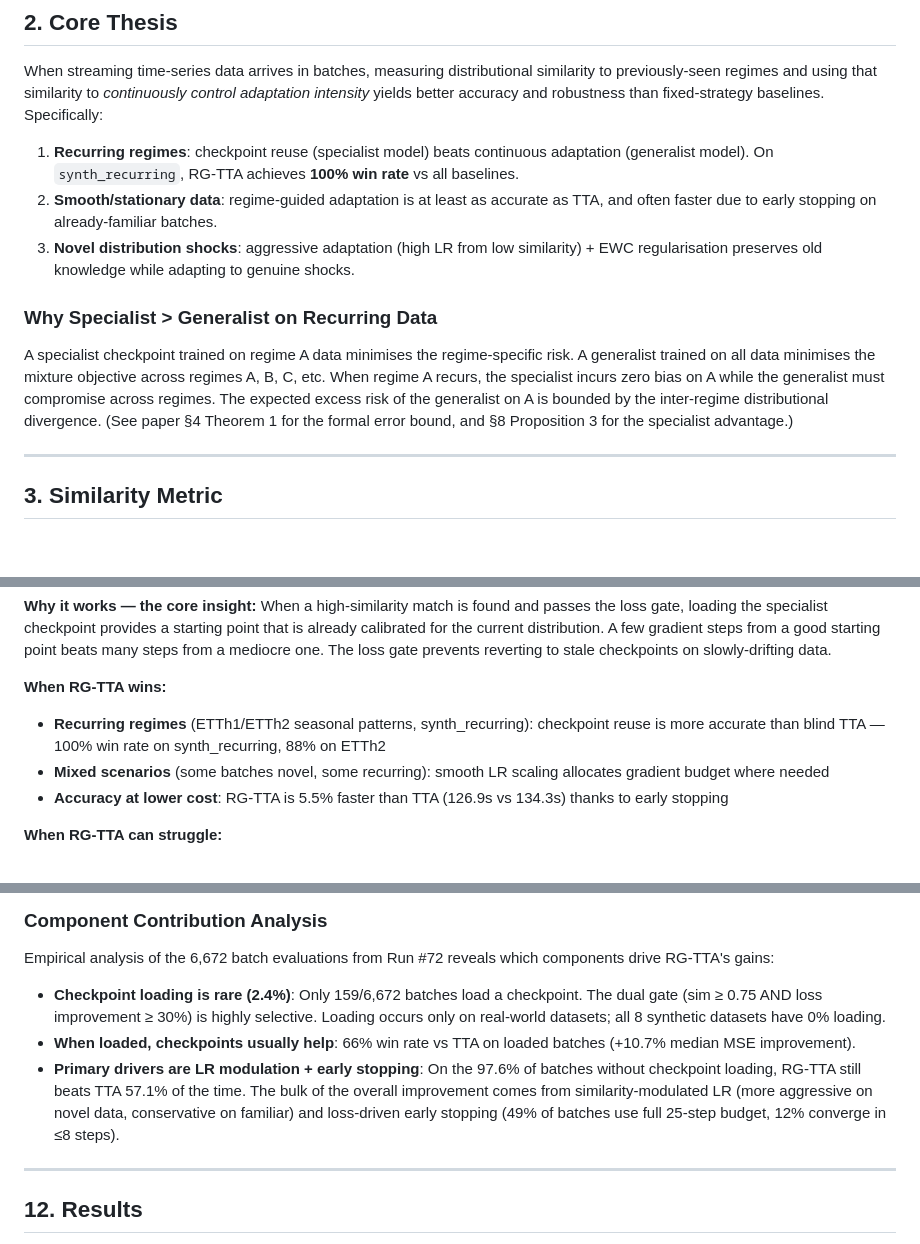
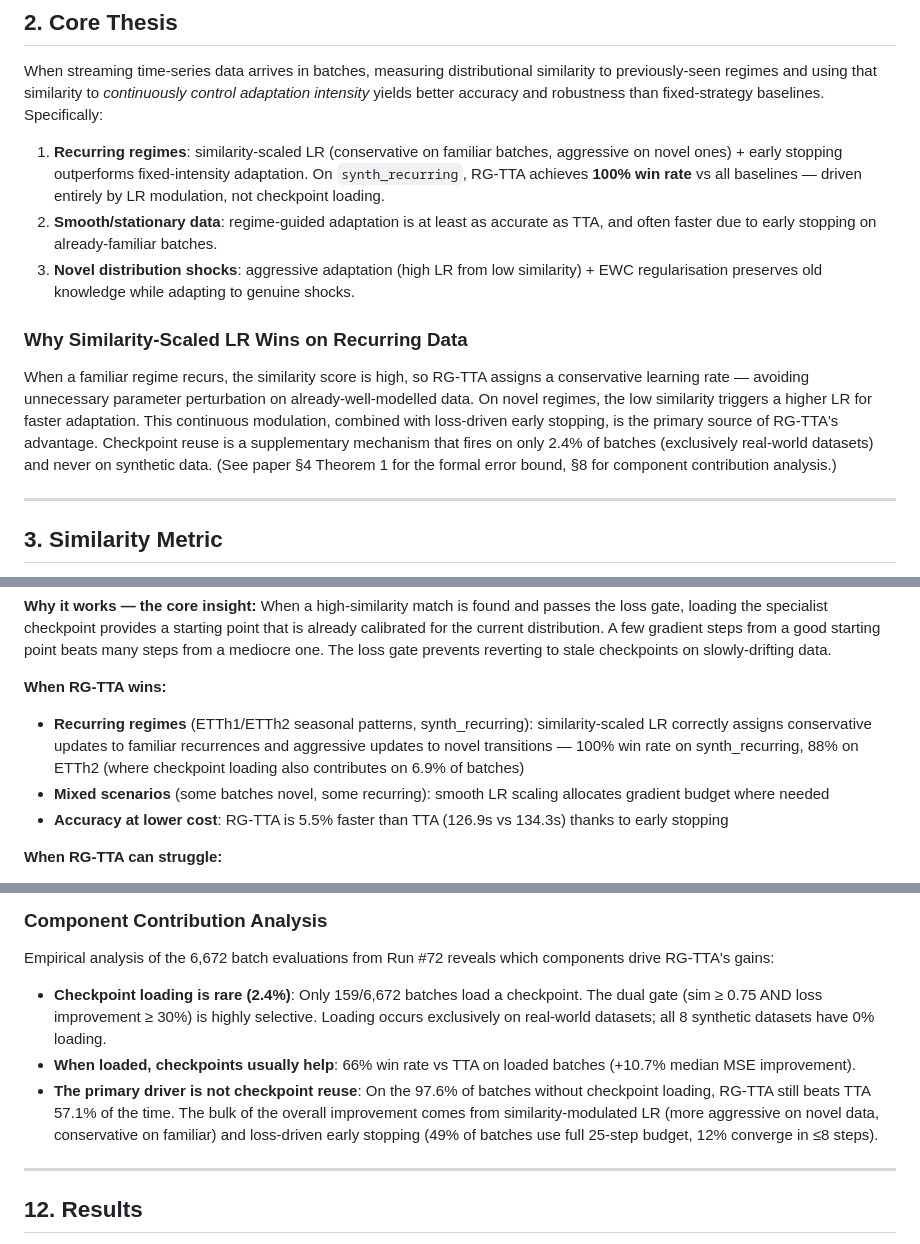
Before and after one commit to IndarKarhana/RGTTA-Regime-Guided-Test-Time-Adaptation, a Markdown page: README.md, 3 parts joined by grey strips. Rendered like a GitHub page; blank space fills up the shorter version.

Commit message:
Align README with paper: checkpoint reuse is supplementary, not primary driver
Paper §8 shows checkpoint loading fires on only 2.4% of batches (0% on
synthetic). The 100% win on synth_recurring comes from similarity-scaled LR
+ early stopping, not checkpoint reuse. Fixed 5 sections in README that
incorrectly attributed gains to checkpoint/specialist advantage.

```diff
--- a/README.md
+++ b/README.md
@@ -44,13 +44,13 @@ The contribution is **not** a new model architecture — it is a **when-to-adapt
 
 When streaming time-series data arrives in batches, measuring distributional similarity to previously-seen regimes and using that similarity to *continuously control adaptation intensity* yields better accuracy and robustness than fixed-strategy baselines. Specifically:
 
-1. **Recurring regimes**: checkpoint reuse (specialist model) beats continuous adaptation (generalist model). On `synth_recurring`, RG-TTA achieves **100% win rate** vs all baselines.
+1. **Recurring regimes**: similarity-scaled LR (conservative on familiar batches, aggressive on novel ones) + early stopping outperforms fixed-intensity adaptation. On `synth_recurring`, RG-TTA achieves **100% win rate** vs all baselines — driven entirely by LR modulation, not checkpoint loading.
 2. **Smooth/stationary data**: regime-guided adaptation is at least as accurate as TTA, and often faster due to early stopping on already-familiar batches.
 3. **Novel distribution shocks**: aggressive adaptation (high LR from low similarity) + EWC regularisation preserves old knowledge while adapting to genuine shocks.
 
-### Why Specialist > Generalist on Recurring Data
+### Why Similarity-Scaled LR Wins on Recurring Data
 
-A specialist checkpoint trained on regime A data minimises the regime-specific risk. A generalist trained on all data minimises the mixture objective across regimes A, B, C, etc. When regime A recurs, the specialist incurs zero bias on A while the generalist must compromise across regimes. The expected excess risk of the generalist on A is bounded by the inter-regime distributional divergence. (See paper §4 Theorem 1 for the formal error bound, and §8 Proposition 3 for the specialist advantage.)
+When a familiar regime recurs, the similarity score is high, so RG-TTA assigns a conservative learning rate — avoiding unnecessary parameter perturbation on already-well-modelled data. On novel regimes, the low similarity triggers a higher LR for faster adaptation. This continuous modulation, combined with loss-driven early stopping, is the primary source of RG-TTA's advantage. Checkpoint reuse is a supplementary mechanism that fires on only 2.4% of batches (exclusively real-world datasets) and never on synthetic data. (See paper §4 Theorem 1 for the formal error bound, §8 for component contribution analysis.)
 
 ---
 
@@ -303,7 +303,7 @@ v1 used three fixed tiers: HIGH (sim≥0.85, K=10), MID (0.55≤sim<0.85, K=20),
 **Why it works — the core insight:** When a high-similarity match is found and passes the loss gate, loading the specialist checkpoint provides a starting point that is already calibrated for the current distribution. A few gradient steps from a good starting point beats many steps from a mediocre one. The loss gate prevents reverting to stale checkpoints on slowly-drifting data.
 
 **When RG-TTA wins:**
-- **Recurring regimes** (ETTh1/ETTh2 seasonal patterns, synth_recurring): checkpoint reuse is more accurate than blind TTA — 100% win rate on synth_recurring, 88% on ETTh2
+- **Recurring regimes** (ETTh1/ETTh2 seasonal patterns, synth_recurring): similarity-scaled LR correctly assigns conservative updates to familiar recurrences and aggressive updates to novel transitions — 100% win rate on synth_recurring, 88% on ETTh2 (where checkpoint loading also contributes on 6.9% of batches)
 - **Mixed scenarios** (some batches novel, some recurring): smooth LR scaling allocates gradient budget where needed
 - **Accuracy at lower cost**: RG-TTA is 5.5% faster than TTA (126.9s vs 134.3s) thanks to early stopping
 
@@ -658,9 +658,9 @@ The paper (§4) provides formal analysis supporting RG-TTA's design:
 
 Empirical analysis of the 6,672 batch evaluations from Run #72 reveals which components drive RG-TTA's gains:
 
-- **Checkpoint loading is rare (2.4%)**: Only 159/6,672 batches load a checkpoint. The dual gate (sim ≥ 0.75 AND loss improvement ≥ 30%) is highly selective. Loading occurs only on real-world datasets; all 8 synthetic datasets have 0% loading.
+- **Checkpoint loading is rare (2.4%)**: Only 159/6,672 batches load a checkpoint. The dual gate (sim ≥ 0.75 AND loss improvement ≥ 30%) is highly selective. Loading occurs exclusively on real-world datasets; all 8 synthetic datasets have 0% loading.
 - **When loaded, checkpoints usually help**: 66% win rate vs TTA on loaded batches (+10.7% median MSE improvement).
-- **Primary drivers are LR modulation + early stopping**: On the 97.6% of batches without checkpoint loading, RG-TTA still beats TTA 57.1% of the time. The bulk of the overall improvement comes from similarity-modulated LR (more aggressive on novel data, conservative on familiar) and loss-driven early stopping (49% of batches use full 25-step budget, 12% converge in ≤8 steps).
+- **The primary driver is not checkpoint reuse**: On the 97.6% of batches without checkpoint loading, RG-TTA still beats TTA 57.1% of the time. The bulk of the overall improvement comes from similarity-modulated LR (more aggressive on novel data, conservative on familiar) and loss-driven early stopping (49% of batches use full 25-step budget, 12% converge in ≤8 steps).
 
 ---
 
```
Also changed, not shown: other parts of README.md (+1 -1 lines).
